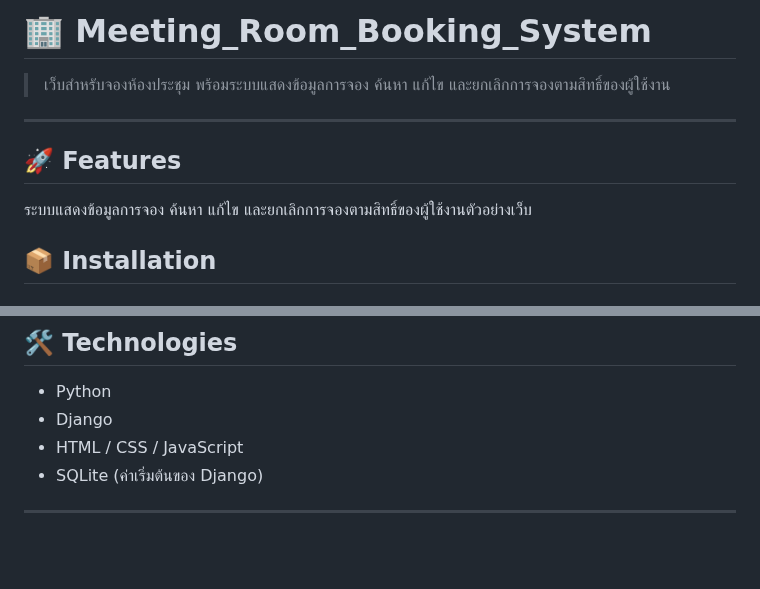
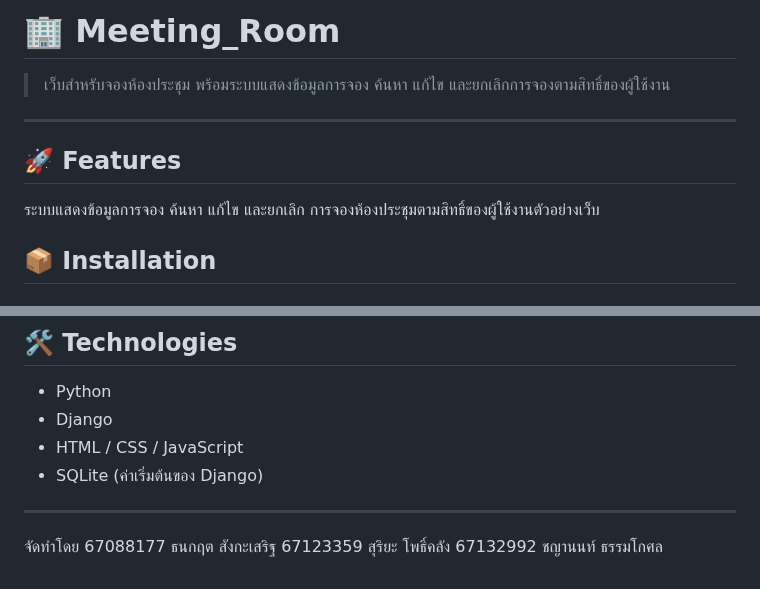
Before and after one commit to Cannabiscafe67/Project-Meeting-room, a Markdown page: README.md, 2 parts joined by grey strips. Rendered like a GitHub page; blank space fills up the shorter version.

```diff
--- a/README.md
+++ b/README.md
@@ -1,11 +1,11 @@
-# 🏢 Meeting_Room_Booking_System
+# 🏢 Meeting_Room
 
 > เว็บสำหรับจองห้องประชุม พร้อมระบบแสดงข้อมูลการจอง ค้นหา แก้ไข และยกเลิกการจองตามสิทธิ์ของผู้ใช้งาน
 
 ---
 
 ## 🚀 Features
-ระบบแสดงข้อมูลการจอง ค้นหา แก้ไข และยกเลิกการจองตามสิทธิ์ของผู้ใช้งานตัวอย่างเว็บ
+ระบบแสดงข้อมูลการจอง ค้นหา แก้ไข และยกเลิก การจองห้องประชุมตามสิทธิ์ของผู้ใช้งานตัวอย่างเว็บ
 
 ## 📦 Installation
 
@@ -58,3 +58,7 @@ python manage.py runserver
 - SQLite (ค่าเริ่มต้นของ Django)
 
 ---
+จัดทำโดย
+67088177 ธนกฤต สังกะเสริฐ
+67123359 สุริยะ โพธิ์คลัง
+67132992 ชญานนท์ ธรรมโกศล
```
